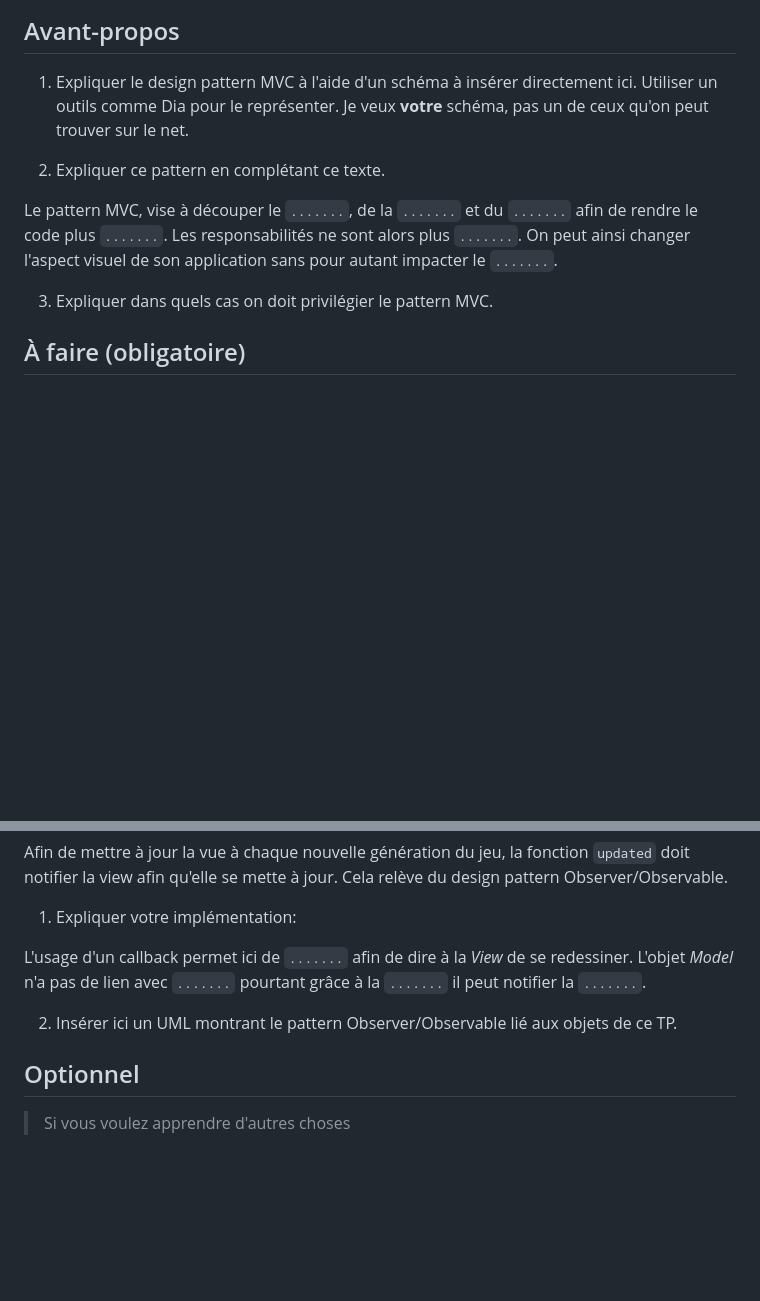
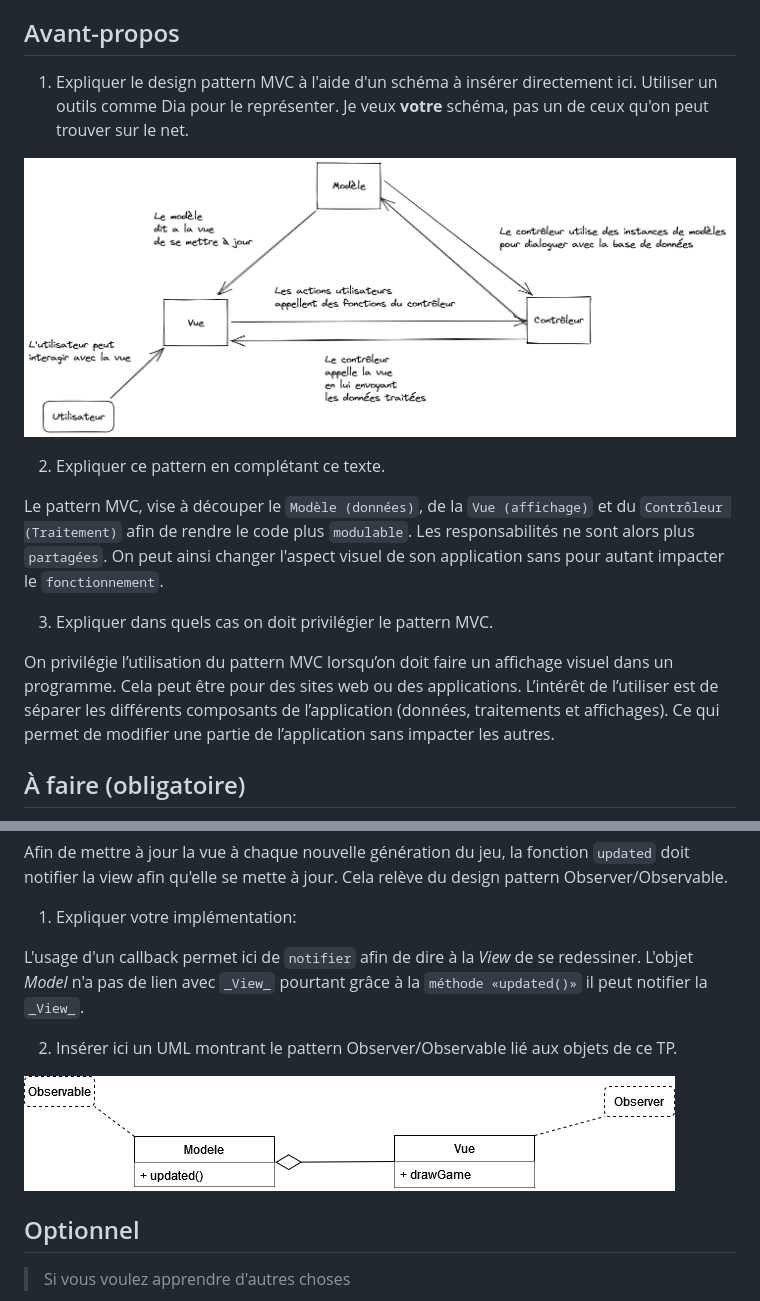
Before and after one commit to PolytechLyon/isi3-tp-javascript-mvc-ini-ouled-moussa_braga_tp7, a Markdown page: README.md, 2 parts joined by grey strips. Drawn GitHub-style; pictures changed too: img/UML-TP7-ISI32.png (added), img/schema-MVC.png (added); blank space fills up the shorter version.

Commit message:
Rapport questions obligatoires

```diff
--- a/README.md
+++ b/README.md
@@ -28,13 +28,17 @@ Il a été inventé par [John Horton Conway](https://fr.wikipedia.org/wiki/John_
 1. Expliquer le design pattern MVC à l'aide d'un schéma à insérer directement ici.
 Utiliser un outils comme Dia pour le représenter. Je veux **votre** schéma, pas un de ceux qu'on peut trouver sur le net.
 
+![](img/schema-MVC.png)
+
 2. Expliquer ce pattern en complétant ce texte.
 
-Le pattern MVC, vise à découper le `.......`, de la `.......` et du `.......` afin de rendre le code plus `.......`.
-Les responsabilités ne sont alors plus `.......`.
-On peut ainsi changer l'aspect visuel de son application sans pour autant impacter le `.......`.
+Le pattern MVC, vise à découper le `Modèle (données)`, de la `Vue (affichage)` et du `Contrôleur (Traitement)` afin de rendre le code plus `modulable`.
+Les responsabilités ne sont alors plus `partagées`.
+On peut ainsi changer l'aspect visuel de son application sans pour autant impacter le `fonctionnement`.
 
 3. Expliquer dans quels cas on doit privilégier le pattern MVC.
+
+On privilégie l’utilisation du pattern MVC lorsqu’on doit faire un affichage visuel dans un programme. Cela peut être pour des sites web ou des applications. L’intérêt de l’utiliser est de séparer les différents composants de l’application (données, traitements et affichages). Ce qui permet de modifier une partie de l’application sans impacter les autres.
 
 ## À faire (obligatoire)
 
@@ -50,10 +54,12 @@ Cela relève du design pattern Observer/Observable.
 
 1. Expliquer votre implémentation:
 
-L'usage d'un callback permet ici de `.......` afin de dire à la _View_ de se redessiner.
-L'objet _Model_ n'a pas de lien avec `.......` pourtant grâce à la `.......` il peut notifier la `.......`.
+L'usage d'un callback permet ici de `notifier` afin de dire à la _View_ de se redessiner.
+L'objet _Model_ n'a pas de lien avec `_View_` pourtant grâce à la `méthode «updated()»` il peut notifier la `_View_`.
 
 2. Insérer ici un UML montrant le pattern Observer/Observable lié aux objets de ce TP.
+
+![](img/UML-TP7-ISI32.png)
 
 ## Optionnel
 
```
